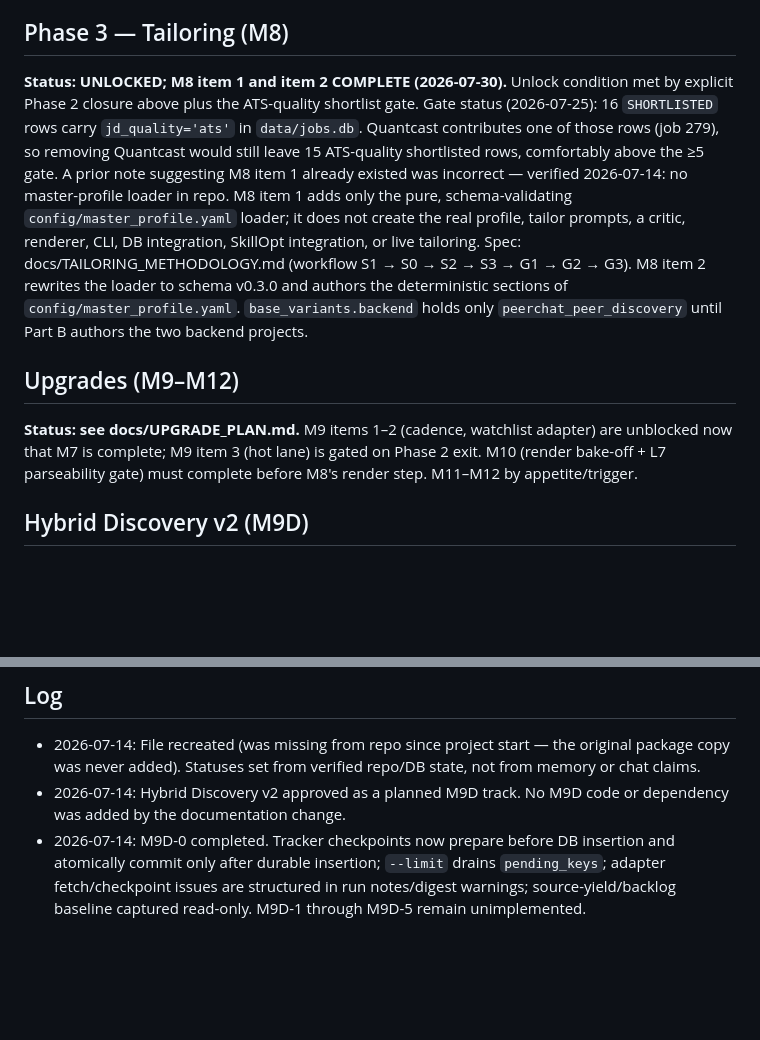
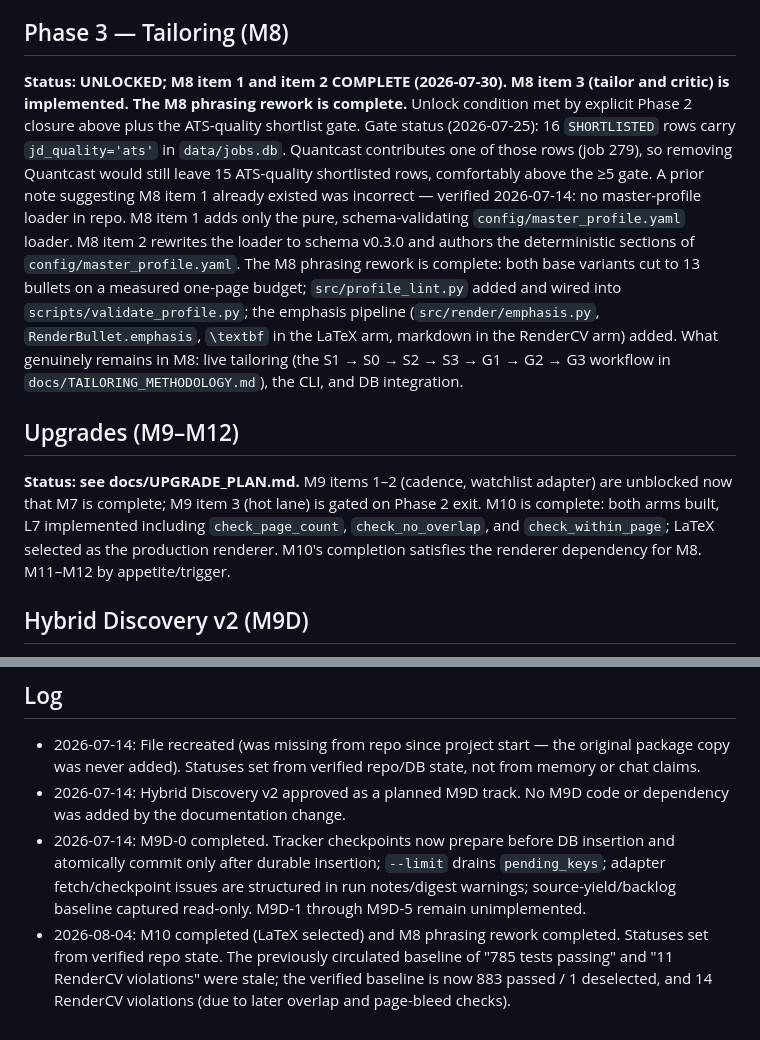
Before and after one commit to hjain3004/Resume_Finetune, a Markdown page: docs/ROADMAP.md, 2 parts joined by grey strips. GitHub-like rendering; blank space fills up the shorter version.

```diff
--- a/docs/ROADMAP.md
+++ b/docs/ROADMAP.md
@@ -98,25 +98,22 @@ remediation transactional and state-safe, and repaired the 35 overwritten `FILTE
 Evidence in `docs/DECISIONS.md` (2026-07-25 entry).
 
 ## Phase 3 — Tailoring (M8)
-**Status: UNLOCKED; M8 item 1 and item 2 COMPLETE (2026-07-30).**
+**Status: UNLOCKED; M8 item 1 and item 2 COMPLETE (2026-07-30). M8 item 3 (tailor and critic) is implemented. The M8 phrasing rework is complete.**
 Unlock condition met by explicit Phase 2 closure above plus the ATS-quality shortlist gate.
 Gate status (2026-07-25): 16 `SHORTLISTED` rows carry `jd_quality='ats'` in `data/jobs.db`.
 Quantcast contributes one of those rows (job 279), so removing Quantcast would still leave
 15 ATS-quality shortlisted rows, comfortably above the ≥5 gate. A prior note suggesting M8
 item 1 already existed was incorrect — verified 2026-07-14: no master-profile loader in repo.
-M8 item 1 adds only the pure, schema-validating `config/master_profile.yaml` loader; it
-does not create the real profile, tailor prompts, a critic, renderer, CLI, DB integration,
-SkillOpt integration, or live tailoring. Spec: docs/TAILORING_METHODOLOGY.md (workflow
-S1 → S0 → S2 → S3 → G1 → G2 → G3). M8 item 2 rewrites the loader to schema v0.3.0 and authors
-the deterministic sections of `config/master_profile.yaml`. `base_variants.backend` holds only
-`peerchat_peer_discovery` until Part B authors the two backend projects.
+M8 item 1 adds only the pure, schema-validating `config/master_profile.yaml` loader.
+M8 item 2 rewrites the loader to schema v0.3.0 and authors the deterministic sections of `config/master_profile.yaml`.
+The M8 phrasing rework is complete: both base variants cut to 13 bullets on a measured one-page budget; `src/profile_lint.py` added and wired into `scripts/validate_profile.py`; the emphasis pipeline (`src/render/emphasis.py`, `RenderBullet.emphasis`, `\textbf` in the LaTeX arm, markdown in the RenderCV arm) added.
+What genuinely remains in M8: live tailoring (the S1 → S0 → S2 → S3 → G1 → G2 → G3 workflow in `docs/TAILORING_METHODOLOGY.md`), the CLI, and DB integration.
 
 
 ## Upgrades (M9–M12)
 **Status: see docs/UPGRADE_PLAN.md.** M9 items 1–2 (cadence, watchlist adapter) are
-unblocked now that M7 is complete; M9 item 3 (hot lane) is gated on Phase 2 exit. M10
-(render bake-off + L7 parseability gate) must complete before M8's render step. M11–M12
-by appetite/trigger.
+unblocked now that M7 is complete; M9 item 3 (hot lane) is gated on Phase 2 exit.
+M10 is complete: both arms built, L7 implemented including `check_page_count`, `check_no_overlap`, and `check_within_page`; LaTeX selected as the production renderer. M10's completion satisfies the renderer dependency for M8. M11–M12 by appetite/trigger.
 
 ## Hybrid Discovery v2 (M9D)
 **Status: M9D-0 COMPLETE; M9D-1..M9D-5 NOT IMPLEMENTED.**
@@ -146,3 +143,4 @@ rejected; LinkedIn alert emails remain permitted.
   atomically commit only after durable insertion; `--limit` drains `pending_keys`; adapter
   fetch/checkpoint issues are structured in run notes/digest warnings; source-yield/backlog
   baseline captured read-only. M9D-1 through M9D-5 remain unimplemented.
+- 2026-08-04: M10 completed (LaTeX selected) and M8 phrasing rework completed. Statuses set from verified repo state. The previously circulated baseline of "785 tests passing" and "11 RenderCV violations" were stale; the verified baseline is now 883 passed / 1 deselected, and 14 RenderCV violations (due to later overlap and page-bleed checks).
```
Also changed, not shown: docs/DECISIONS.md (+7 -0 lines), docs/IMPLEMENTATION_PLAN.md (+6 -4 lines).
